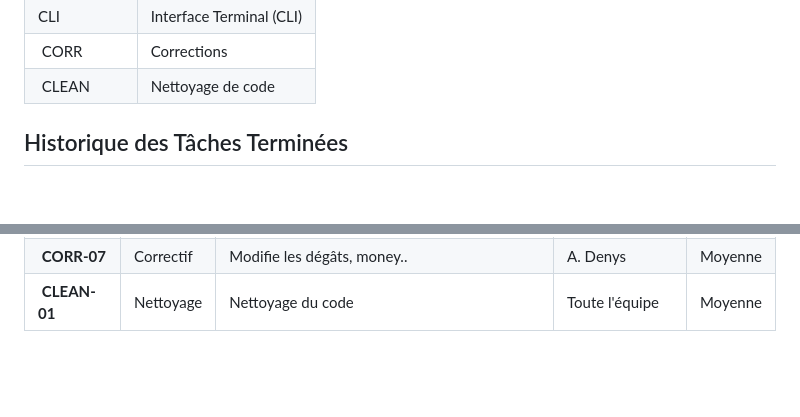
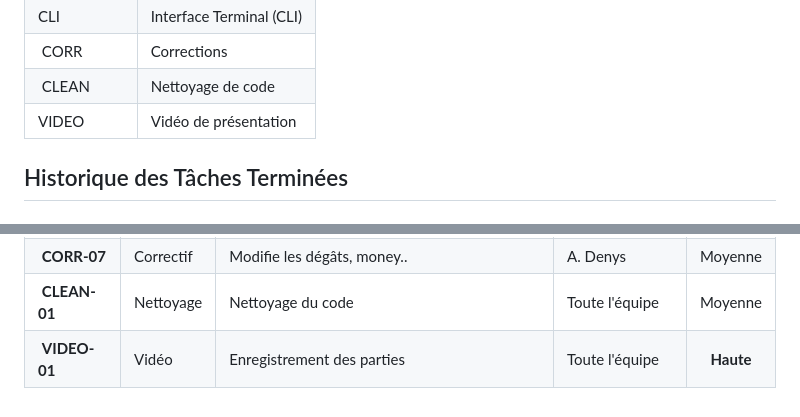
Before and after one commit to angele-d/Dungeon-Game, a Markdown page: docs/roadmap.md, 2 parts joined by grey strips. Rendered like a GitHub page; blank space fills up the shorter version.

Commit message:
docs #61: roadmap video

```diff
--- a/docs/roadmap.md
+++ b/docs/roadmap.md
@@ -19,6 +19,7 @@
 | CLI      | Interface Terminal (CLI) |
 | CORR     | Corrections        |
 | CLEAN    | Nettoyage de code  |
+| VIDEO    | Vidéo de présentation |
 
 ## Historique des Tâches Terminées
 
@@ -126,3 +127,4 @@
 | **CORR-06** | Correctif | Leaderboard dans terminal | P. Musial & E. Girres | Moyenne |
 | **CORR-07** | Correctif | Modifie les dégâts, money.. | A. Denys | Moyenne |
 | **CLEAN-01** | Nettoyage | Nettoyage du code | Toute l'équipe | Moyenne |
+| **VIDEO-01** | Vidéo | Enregistrement des parties | Toute l'équipe | **Haute** |
```
